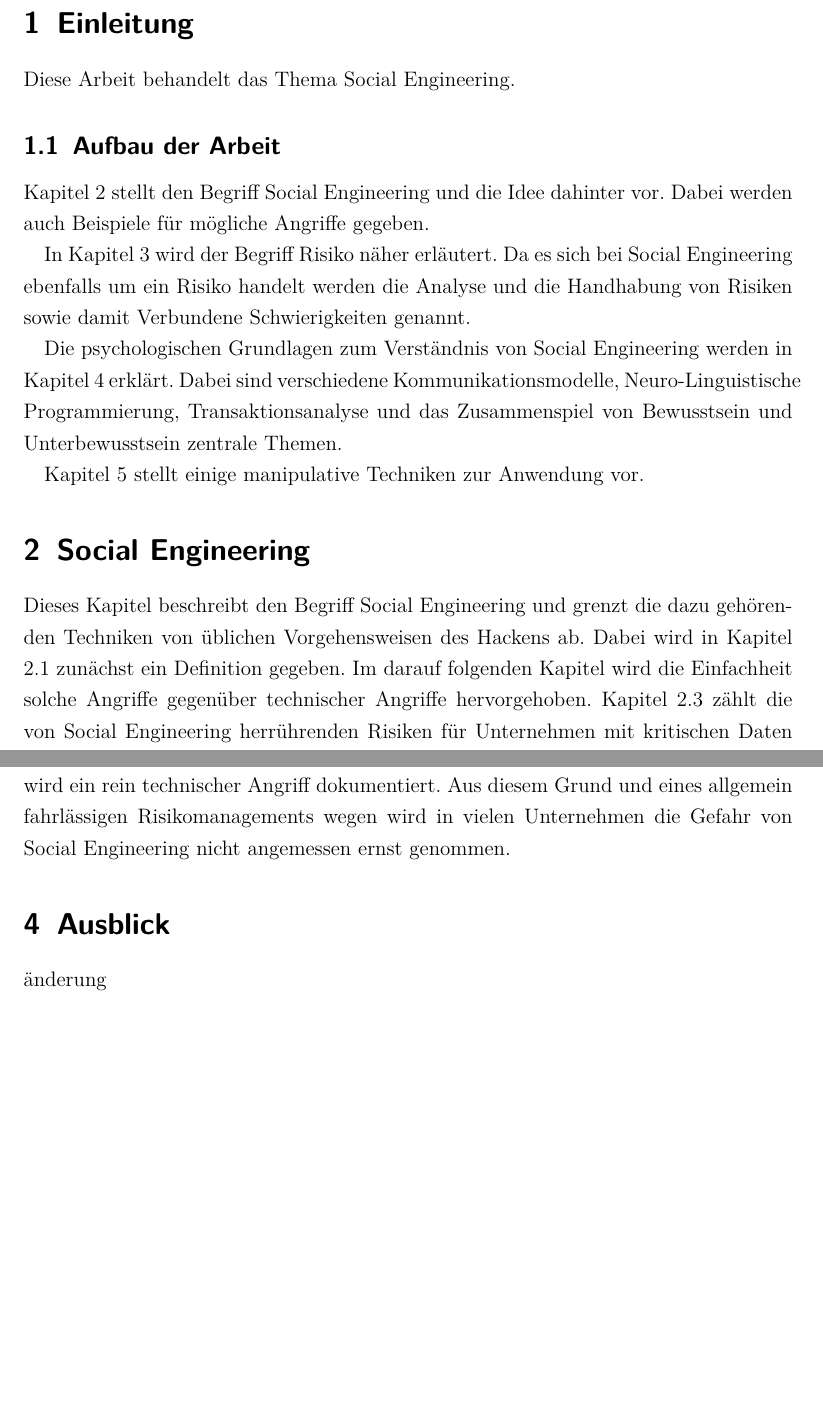
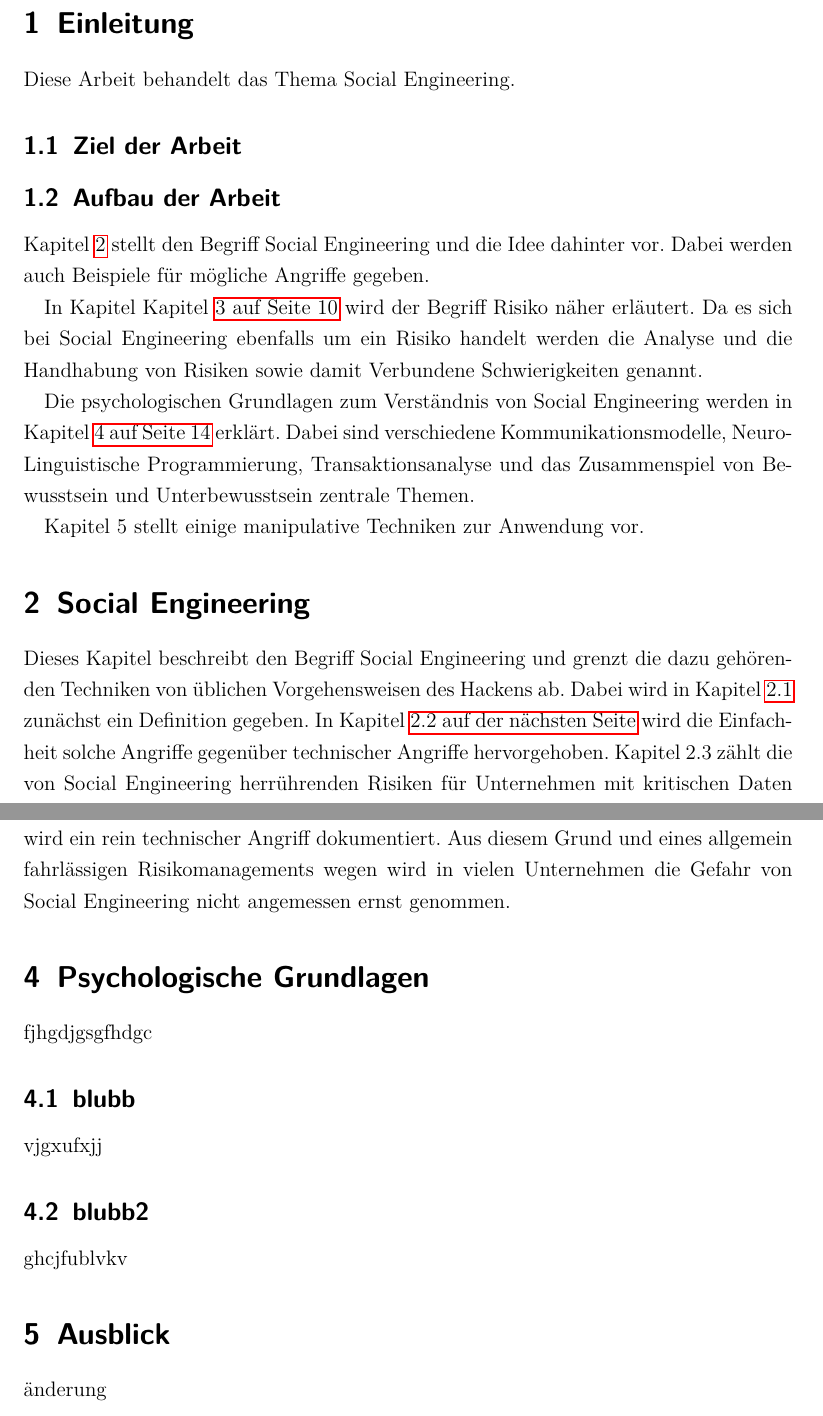
Before and after one commit to waxmar/studienarbeit, a LaTeX document (src/Hauptdatei.tex, which reads src/1_einleitung.tex, src/2_social_engineering.tex, src/4_psychologische_grundlagen.tex): two parts of pages 7 and 14 of 18, joined at a grey line, cut so that both start at the same text, the shorter picture padded with empty space. Compiled offline with pdfLaTeX.

Commit message:
renamed files, commands added, refs updated

```diff
--- a/src/1_einleitung.tex
+++ b/src/1_einleitung.tex
@@ -1,15 +1,19 @@
-\section{Einleitung}\label{2_kap1}
+\section{Einleitung}\label{sec:2_einleitung}
 Diese Arbeit behandelt das Thema Social Engineering.
 
-\subsection{Aufbau der Arbeit}
-Kapitel 2 stellt den Begriff Social Engineering und die Idee dahinter vor.
+\subsection{Ziel der Arbeit}\label{sec:ziel_der_arbeit}
+
+
+\subsection{Aufbau der Arbeit}\label{sec:aufbau_der_arbeit}
+\Kapitel{sec:social_engineering} stellt den Begriff Social Engineering und die Idee dahinter vor.
 Dabei werden auch Beispiele für mögliche Angriffe gegeben.
 
-In Kapitel 3 wird der Begriff Risiko näher erläutert.
+In Kapitel \Kapitel{sec:risikoanalyse} wird der Begriff Risiko näher erläutert.
 Da es sich bei Social Engineering ebenfalls um ein Risiko handelt werden die Analyse und die Handhabung
 von Risiken sowie damit Verbundene Schwierigkeiten genannt.
 
-Die psychologischen Grundlagen zum Verständnis von Social Engineering werden in Kapitel 4 erklärt.
+Die psychologischen Grundlagen zum Verständnis von Social Engineering werden in
+\Kapitel{sec:psychologische_grundlagen} erklärt.
 Dabei sind verschiedene Kommunikationsmodelle, Neuro-Linguistische Programmierung, Transaktionsanalyse
 und das Zusammenspiel von Bewusstsein und Unterbewusstsein zentrale Themen.
 
--- a/src/2_kap1.tex
+++ b/src/2_social_engineering.tex
@@ -1,7 +1,7 @@
-\section{Social Engineering}\label{sec:socialengineering}
+\section{Social Engineering}\label{sec:social_engineering}
 Dieses Kapitel beschreibt den Begriff Social Engineering und grenzt die dazu gehörenden Techniken von
-üblichen Vorgehensweisen des Hackens ab. Dabei wird in Kapitel 2.1 zunächst ein Definition gegeben.
-Im darauf folgenden Kapitel wird die Einfachheit solche Angriffe gegenüber technischer Angriffe
+üblichen Vorgehensweisen des Hackens ab. Dabei wird in \Kapitel{sec:definition} zunächst ein Definition gegeben.
+In \Kapitel{sec:alternative_zu_technischen_methoden} wird die Einfachheit solche Angriffe gegenüber technischer Angriffe
 hervorgehoben.
 Kapitel 2.3 zählt die von Social Engineering herrührenden Risiken für Unternehmen mit kritischen Daten
 auf und bewertet diese.
--- /dev/null
+++ b/src/4_psychologische_grundlagen.tex
@@ -0,0 +1,10 @@
+\section{Psychologische Grundlagen}\label{sec:psychologische_grundlagen}
+fjhgdjgsgfhdgc
+
+
+\subsection{blubb}
+vjgxufxjj
+
+
+\subsection{blubb2}
+ghcjfublvkv
--- a/src/Hauptdatei.tex
+++ b/src/Hauptdatei.tex
@@ -19,7 +19,12 @@
 % Euro-Währung
 \usepackage{eurosym}
 
+% varioref
+\usepackage[german]{varioref}
+
 \input{latex_einstellungen/variablen}
+
+\input{latex_einstellungen/commands}
 
 % weitere Pakete
 % Grafiken aus PNG Dateien einbinden
@@ -232,7 +237,7 @@
 
-\input{3_kap2}
+\input{3_risikoanalyse}
 
-%....
+\input{4_psychologische_grundlagen}
 
 \input{7_ausblick}
 änderung
--- /dev/null
+++ b/src/latex_einstellungen/commands.tex
@@ -0,0 +1,6 @@
+%Kommandos welche innerhalb der gesamten Arbeit zur Verfügung stehen sollen
+\newcommand{\Kapitel}[1]{Kapitel~\vref{#1}}
+\newcommand{\KapitelNoPageRef}[1]{Kapitel~\ref{#1}}
+
+\newcommand{\fremdwort}[1]{\textsc{#1}}
+\newcommand{\name}[1]{\scshape{#1}}
```
Also changed, not shown: src/3_risikoanalyse.tex (renamed from src/3_kap2.tex), src/latex_einstellungen/variablen.tex (line endings or trailing spaces), src/2_social_engineering.tex (4 more changed lines), src/Hauptdatei.tex (2 more changed lines), 1 other file.
